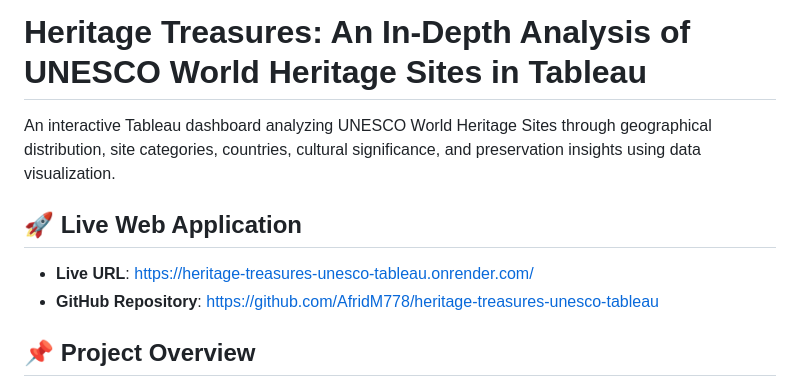
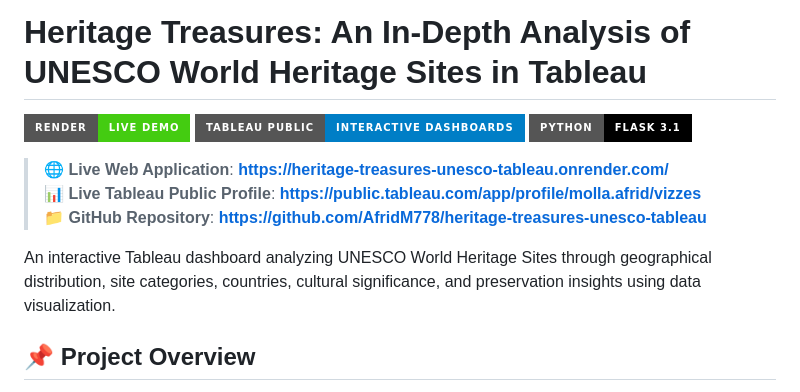
Before and after one commit to AfridM778/heritage-treasures-unesco-tableau, a Markdown page: README.md, the part around the change. Rendered like a GitHub page; badges without logos.

Commit message:
Highlight live Render production link and badges in README.md

```diff
--- a/README.md
+++ b/README.md
@@ -1,11 +1,14 @@
 # Heritage Treasures: An In-Depth Analysis of UNESCO World Heritage Sites in Tableau
 
+[![Live on Render](https://img.shields.io/badge/Render-Live%20Demo-brightgreen?logo=render&logoColor=white&style=for-the-badge)](https://heritage-treasures-unesco-tableau.onrender.com/)
+[![Tableau Public](https://img.shields.io/badge/Tableau%20Public-Interactive%20Dashboards-blue?logo=tableau&logoColor=white&style=for-the-badge)](https://public.tableau.com/app/profile/molla.afrid/vizzes)
+[![Python / Flask](https://img.shields.io/badge/Python-Flask%203.1-black?logo=flask&logoColor=white&style=for-the-badge)](https://heritage-treasures-unesco-tableau.onrender.com/)
+
+> 🌐 **Live Web Application**: **[https://heritage-treasures-unesco-tableau.onrender.com/](https://heritage-treasures-unesco-tableau.onrender.com/)**
+> 📊 **Live Tableau Public Profile**: **[https://public.tableau.com/app/profile/molla.afrid/vizzes](https://public.tableau.com/app/profile/molla.afrid/vizzes)**
+> 📁 **GitHub Repository**: **[https://github.com/AfridM778/heritage-treasures-unesco-tableau](https://github.com/AfridM778/heritage-treasures-unesco-tableau)**
+
 An interactive Tableau dashboard analyzing UNESCO World Heritage Sites through geographical distribution, site categories, countries, cultural significance, and preservation insights using data visualization.
-
-## 🚀 Live Web Application
-
-- **Live URL**: https://heritage-treasures-unesco-tableau.onrender.com/
-- **GitHub Repository**: https://github.com/AfridM778/heritage-treasures-unesco-tableau
 
 ## 📌 Project Overview
 
```
